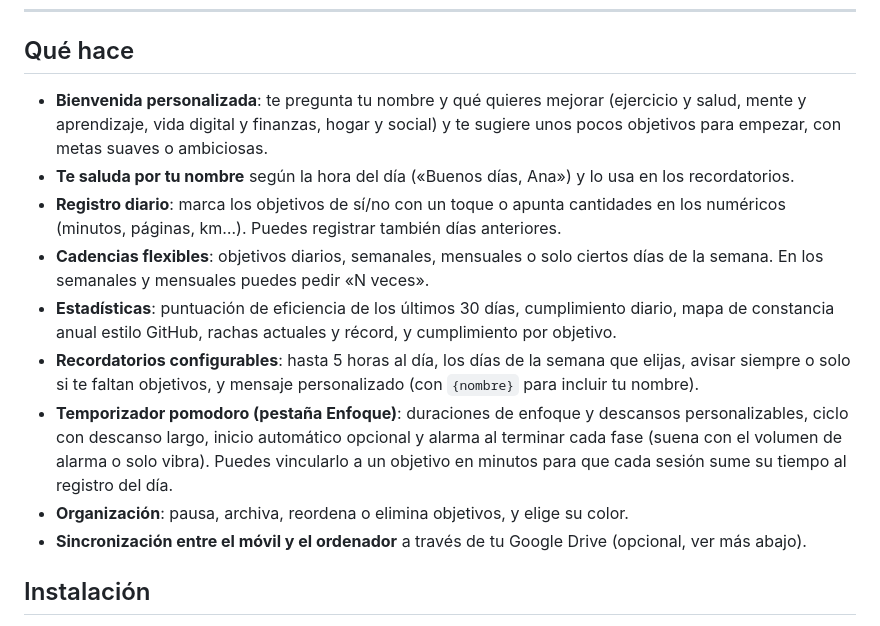
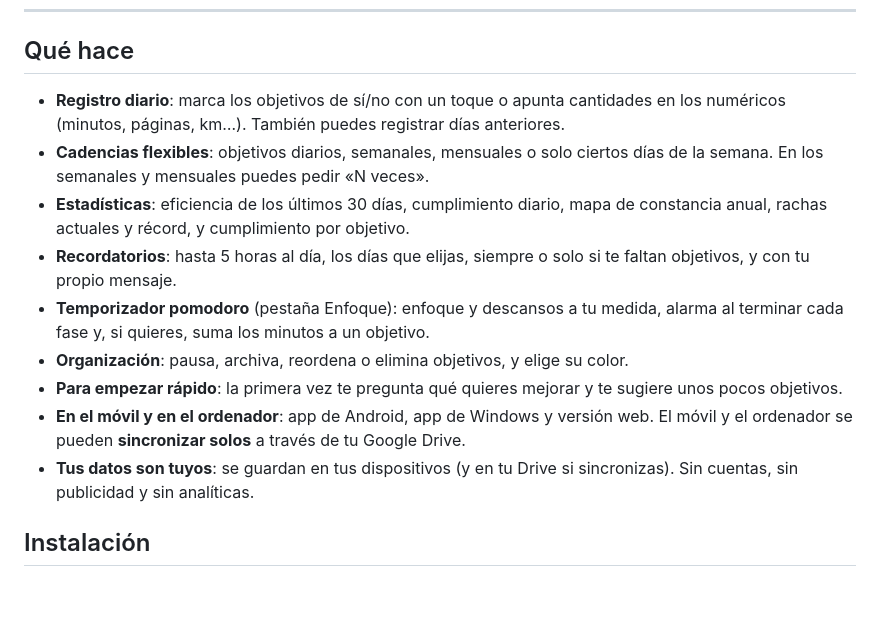
Before and after one commit to willydkx/fidelis, a Markdown page: README.md, the part around the change. GitHub-like rendering; blank space fills up the shorter version.

Commit message:
README: sección «Qué hace» actualizada

```diff
--- a/README.md
+++ b/README.md
@@ -16,15 +16,15 @@
 
 ## Qué hace
 
-- **Bienvenida personalizada**: te pregunta tu nombre y qué quieres mejorar (ejercicio y salud, mente y aprendizaje, vida digital y finanzas, hogar y social) y te sugiere unos pocos objetivos para empezar, con metas suaves o ambiciosas.
-- **Te saluda por tu nombre** según la hora del día («Buenos días, Ana») y lo usa en los recordatorios.
-- **Registro diario**: marca los objetivos de sí/no con un toque o apunta cantidades en los numéricos (minutos, páginas, km…). Puedes registrar también días anteriores.
+- **Registro diario**: marca los objetivos de sí/no con un toque o apunta cantidades en los numéricos (minutos, páginas, km…). También puedes registrar días anteriores.
 - **Cadencias flexibles**: objetivos diarios, semanales, mensuales o solo ciertos días de la semana. En los semanales y mensuales puedes pedir «N veces».
-- **Estadísticas**: puntuación de eficiencia de los últimos 30 días, cumplimiento diario, mapa de constancia anual estilo GitHub, rachas actuales y récord, y cumplimiento por objetivo.
-- **Recordatorios configurables**: hasta 5 horas al día, los días de la semana que elijas, avisar siempre o solo si te faltan objetivos, y mensaje personalizado (con `{nombre}` para incluir tu nombre).
-- **Temporizador pomodoro (pestaña Enfoque)**: duraciones de enfoque y descansos personalizables, ciclo con descanso largo, inicio automático opcional y alarma al terminar cada fase (suena con el volumen de alarma o solo vibra). Puedes vincularlo a un objetivo en minutos para que cada sesión sume su tiempo al registro del día.
+- **Estadísticas**: eficiencia de los últimos 30 días, cumplimiento diario, mapa de constancia anual, rachas actuales y récord, y cumplimiento por objetivo.
+- **Recordatorios**: hasta 5 horas al día, los días que elijas, siempre o solo si te faltan objetivos, y con tu propio mensaje.
+- **Temporizador pomodoro** (pestaña Enfoque): enfoque y descansos a tu medida, alarma al terminar cada fase y, si quieres, suma los minutos a un objetivo.
 - **Organización**: pausa, archiva, reordena o elimina objetivos, y elige su color.
-- **Sincronización entre el móvil y el ordenador** a través de tu Google Drive (opcional, ver más abajo).
+- **Para empezar rápido**: la primera vez te pregunta qué quieres mejorar y te sugiere unos pocos objetivos.
+- **En el móvil y en el ordenador**: app de Android, app de Windows y versión web. El móvil y el ordenador se pueden **sincronizar solos** a través de tu Google Drive.
+- **Tus datos son tuyos**: se guardan en tus dispositivos (y en tu Drive si sincronizas). Sin cuentas, sin publicidad y sin analíticas.
 
 ## Instalación
 
```
